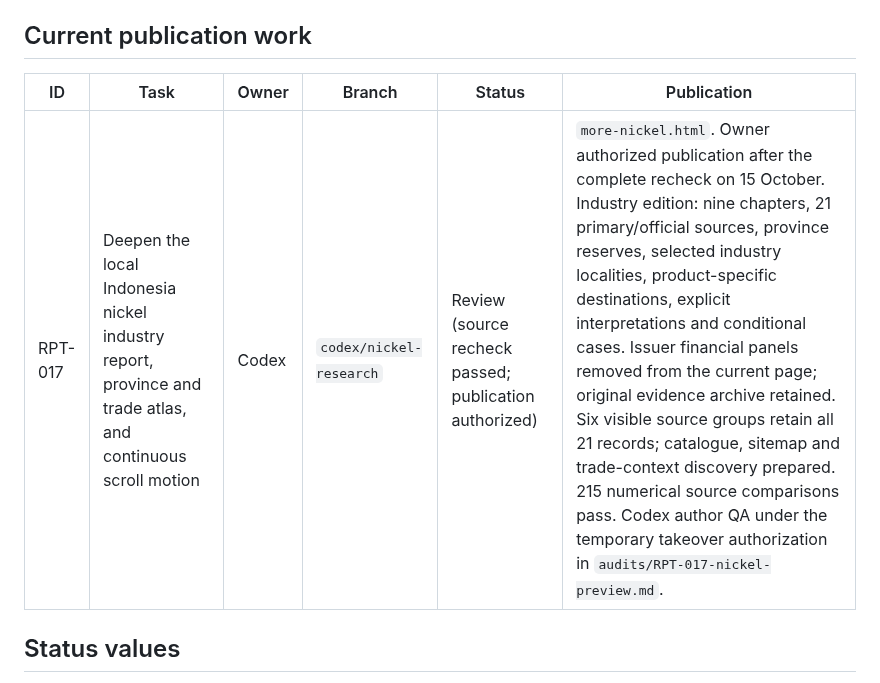
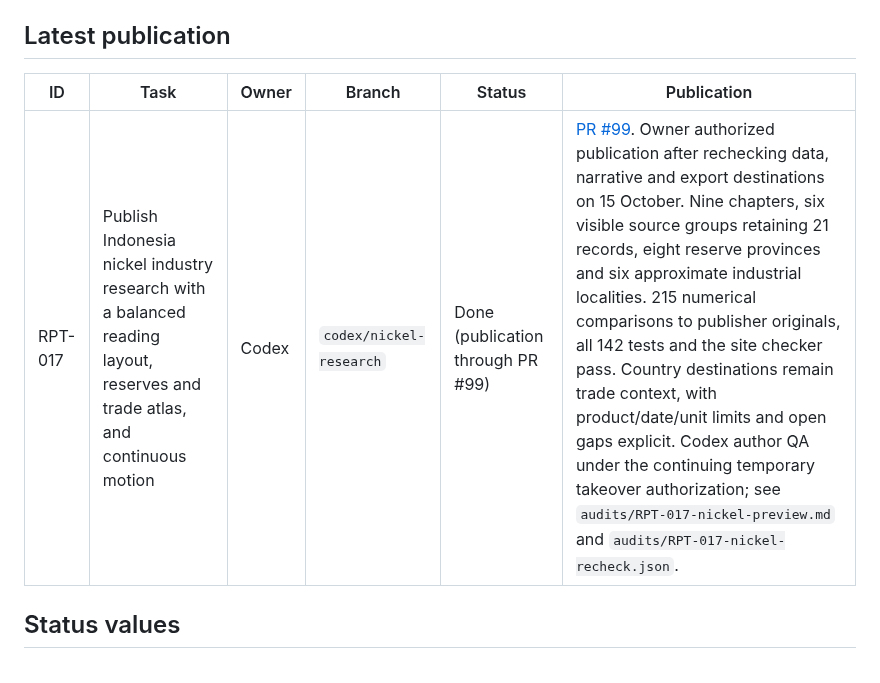
Before and after one commit to LonghandResearch/longhandresearch.github.io, a Markdown page: TASKS.md, the part around the change. GitHub-like rendering.

```diff
--- a/TASKS.md
+++ b/TASKS.md
@@ -82,11 +82,11 @@ write the report, and the weekly IHSG Update alternates owner each week.
 
 | WEB-029 | Clarify primary report geographies versus trade context and give both footer themes a readable atlas background | Codex | `codex/coverage-geography` | Done (Codex author QA; publication through PR #98) | [PR #98](https://github.com/LonghandResearch/longhandresearch.github.io/pull/98). Owner requested consistent country labels and filters, restrained documented arcs, and a clearer map behind the footer in both themes. Codex author QA under continuing takeover authorization: 240 browser layouts, 120 accessibility audits, 80 phone collision cases, 24 globe-navigation cases and 133 tests. Also separates the weekly chart's scale and date labels. See `docs/coverage-geography-qa.md`. |
 
-## Current publication work
+## Latest publication
 
 | ID | Task | Owner | Branch | Status | Publication |
 | --- | --- | --- | --- | --- | --- |
-| RPT-017 | Deepen the local Indonesia nickel industry report, province and trade atlas, and continuous scroll motion | Codex | `codex/nickel-research` | Review (source recheck passed; publication authorized) | `more-nickel.html`. Owner authorized publication after the complete recheck on 15 October. Industry edition: nine chapters, 21 primary/official sources, province reserves, selected industry localities, product-specific destinations, explicit interpretations and conditional cases. Issuer financial panels removed from the current page; original evidence archive retained. Six visible source groups retain all 21 records; catalogue, sitemap and trade-context discovery prepared. 215 numerical source comparisons pass. Codex author QA under the temporary takeover authorization in `audits/RPT-017-nickel-preview.md`. |
+| RPT-017 | Publish Indonesia nickel industry research with a balanced reading layout, reserves and trade atlas, and continuous motion | Codex | `codex/nickel-research` | Done (publication through PR #99) | [PR #99](https://github.com/LonghandResearch/longhandresearch.github.io/pull/99). Owner authorized publication after rechecking data, narrative and export destinations on 15 October. Nine chapters, six visible source groups retaining 21 records, eight reserve provinces and six approximate industrial localities. 215 numerical comparisons to publisher originals, all 142 tests and the site checker pass. Country destinations remain trade context, with product/date/unit limits and open gaps explicit. Codex author QA under the continuing temporary takeover authorization; see `audits/RPT-017-nickel-preview.md` and `audits/RPT-017-nickel-recheck.json`. |
 
 ## Status values
 
```
Also changed, not shown: audits/RPT-017-nickel-preview.md (+8 -0 lines).
